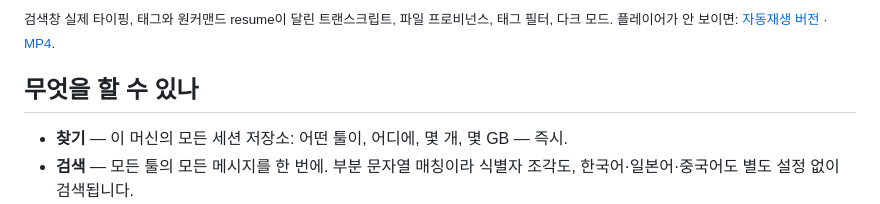
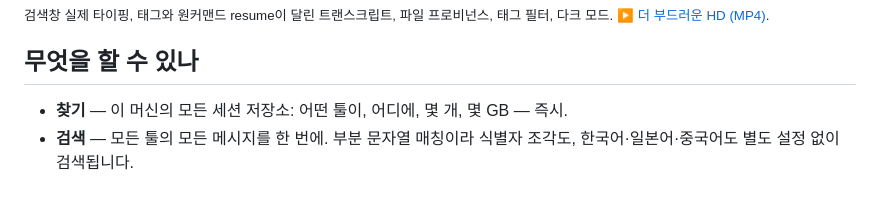
Before and after one commit to youdie006/sessionwiki, a Markdown page: README.ko.md, the part around one of its changes. Rendered like a GitHub page.

```diff
--- a/README.ko.md
+++ b/README.ko.md
@@ -39,5 +39,5 @@ https://github.com/user-attachments/assets/9363d611-2122-4bdc-9263-348adbdab85d
 
-<sub>검색창 실제 타이핑, 태그와 원커맨드 resume이 달린 트랜스크립트, 파일 프로비넌스, 태그 필터, 다크 모드. 플레이어가 안 보이면: <a href="docs/demo-web.webp">자동재생 버전</a> &middot; <a href="docs/demo-web.mp4">MP4</a>.</sub>
+<sub>검색창 실제 타이핑, 태그와 원커맨드 resume이 달린 트랜스크립트, 파일 프로비넌스, 태그 필터, 다크 모드. <a href="docs/demo-web.mp4">&#9654; 더 부드러운 HD (MP4)</a>.</sub>
 
 ## 무엇을 할 수 있나
 
```
Also changed, not shown: other parts of README.ko.md (+1 -1 lines), README.md (+2 -2 lines).
